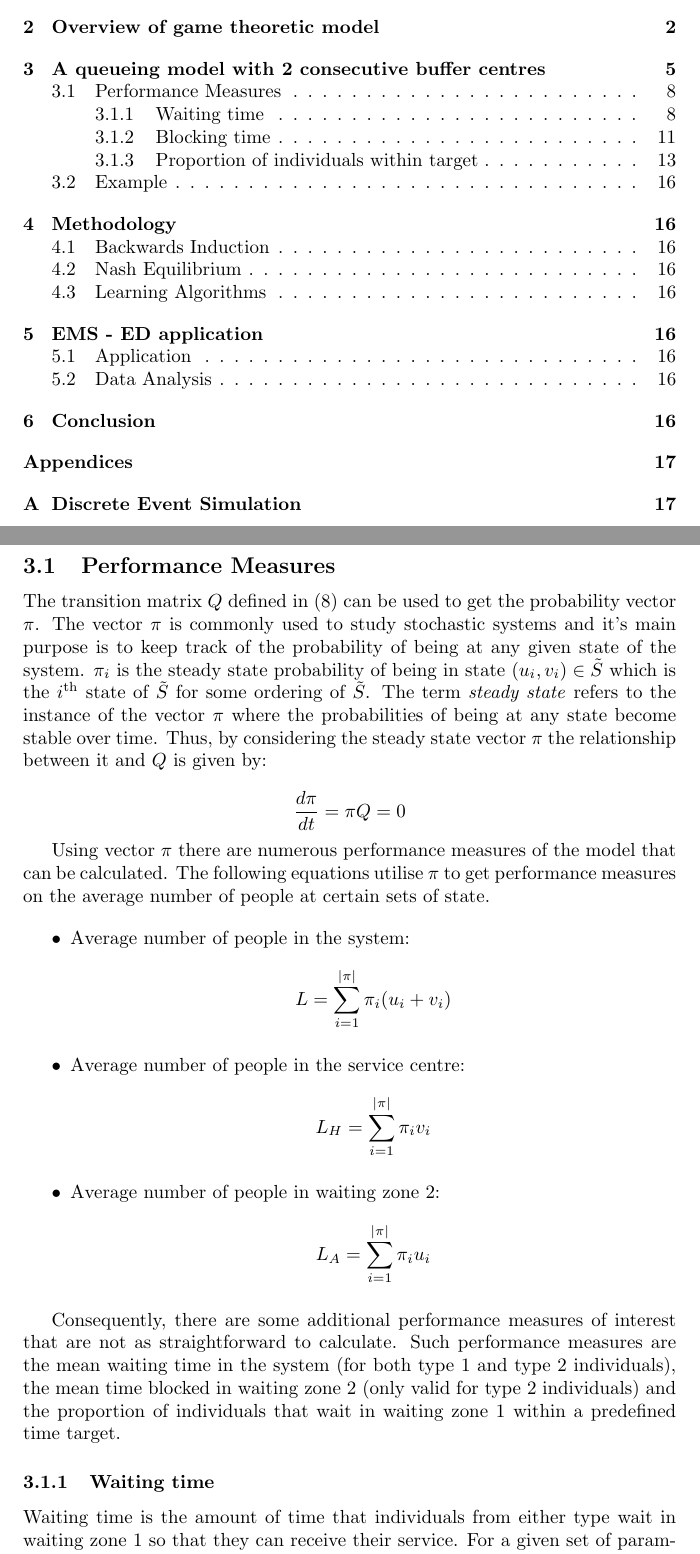
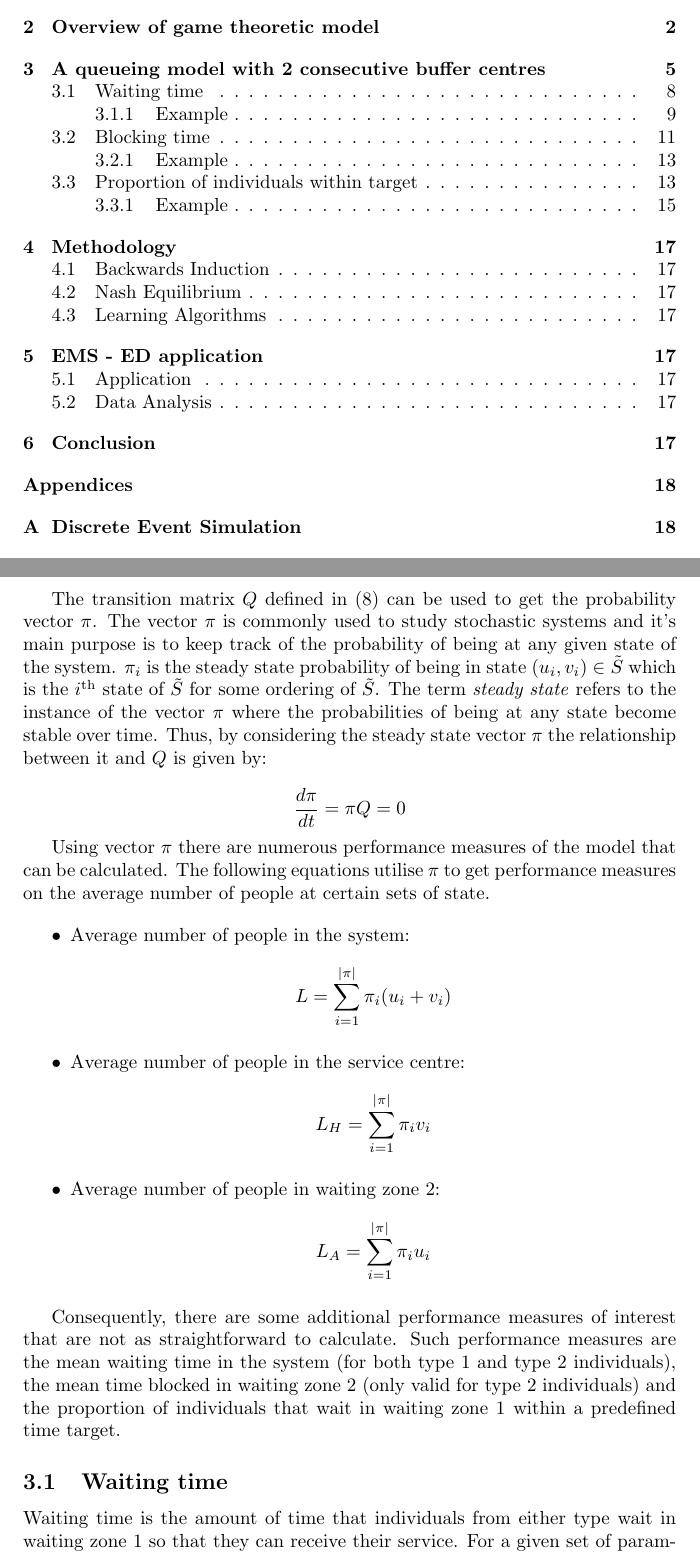
Before and after one commit to MichalisPanayides/ED-EMS-game-paper, a LaTeX document (main.tex, which reads sections/queueing_model/main.tex, sections/queueing_model/subsections/performance_measures/main.tex, sections/queueing_model/waiting_time/main.tex): two parts of pages 1 and 8 of 28 before the commit and two parts of pages 1 and 8 of 29 after it, joined at a grey line, cut so that both start at the same text. Compiled offline with pdfLaTeX.

Commit message:
Restructure queueing model section
Remove performance measures subsection and change "waiting time",
"blocking time" and "proportion of inds" from subsubsections into
subsections. Also add example subsubsections

```diff
--- a/sections/queueing_model/main.tex
+++ b/sections/queueing_model/main.tex
@@ -99,6 +99,46 @@ Therefore, a different state space \( \tilde S \) is constructed where
 \end{equation}
 
 
-\input{sections/queueing_model/subsections/performance_measures/main.tex}
+The transition matrix \( Q \) defined in (\ref{eq:markov_transition_rate}) can
+be used to get the probability vector \( \pi \).
+The vector \( \pi \) is commonly used to study stochastic systems and it's main
+purpose is to keep track of the probability of being at any given state of
+the system.
+\(\pi_i\) is the steady state probability of being in state \((u_i, v_i) \in
+\tilde S\) which is the \(i^{\text{th}}\) state of \(\tilde S\) for some ordering of
+\(\tilde S\).
+The term \textit{steady state} refers to the instance of the vector \( \pi \)
+where the probabilities of being at any state become stable over time.
+Thus, by considering the steady state vector \( \pi \) the relationship between
+it and \( Q \) is given by:
 
-\input{sections/queueing_model/subsections/example/main.tex}
+\[
+    \frac{d\pi}{dt} = \pi Q = 0
+\]
+
+Using vector \(\pi\) there are numerous performance measures of the model that
+can be calculated.
+The following equations utilise \(\pi\) to get performance measures on the
+average number of people at certain sets of state.
+
+\begin{itemize}
+    \item Average number of people in the system:
+        \[L = \sum_{i=1}^{|\pi|} \pi_i (u_i + v_i)\]
+    \item Average number of people in the service centre:
+        \[L_H = \sum_{i=1}^{|\pi|} \pi_i v_i\]
+    \item Average number of people in waiting zone 2:
+        \[L_A = \sum_{i=1}^{|\pi|} \pi_i u_i\]
+\end{itemize}
+
+Consequently, there are some additional performance measures of interest that
+are not as straightforward to calculate.
+Such performance measures are the mean waiting time in the system (for both
+type 1 and type 2 individuals), the mean time blocked in waiting zone 2 (only
+valid for type 2 individuals) and the proportion of individuals that wait in
+waiting zone 1 within a predefined time target.
+
+\input{sections/queueing_model/waiting_time/main.tex}
+
+\input{sections/queueing_model/blocking_time/main.tex}
+
+\input{sections/queueing_model/proportion_within_target/main.tex}
--- a/sections/queueing_model/subsections/performance_measures/main.tex
+++ /dev/null
@@ -1,40 +0,0 @@
-\subsection{Performance Measures}
-
-
-The transition matrix \( Q \) defined in (\ref{eq:markov_transition_rate}) can
-be used to get the probability vector \( \pi \).
-The vector \( \pi \) is commonly used to study stochastic systems and it's main
-purpose is to keep track of the probability of being at any given state of
-the system.
-\(\pi_i\) is the steady state probability of being in state \((u_i, v_i) \in
-\tilde S\) which is the \(i^{\text{th}}\) state of \(\tilde S\) for some ordering of
-\(\tilde S\).
-The term \textit{steady state} refers to the instance of the vector \( \pi \)
-where the probabilities of being at any state become stable over time.
-Thus, by considering the steady state vector \( \pi \) the relationship between
-it and \( Q \) is given by:
-
-\[
-    \frac{d\pi}{dt} = \pi Q = 0
-\]
-
-Using vector \(\pi\) there are numerous performance measures of the model that
-can be calculated.
-The following equations utilise \(\pi\) to get performance measures on the
-average number of people at certain sets of state.
-
-\begin{itemize}
-    \item Average number of people in the system:
-        \[L = \sum_{i=1}^{|\pi|} \pi_i (u_i + v_i)\]
-    \item Average number of people in the service centre:
-        \[L_H = \sum_{i=1}^{|\pi|} \pi_i v_i\]
-    \item Average number of people in waiting zone 2:
-        \[L_A = \sum_{i=1}^{|\pi|} \pi_i u_i\]
-\end{itemize}
-
-Consequently, there are some additional performance measures of interest that
-are not as straightforward to calculate.
-Such performance measures are the mean waiting time in the system (for both
-type 1 and type 2 individuals), the mean time blocked in waiting zone 2 (only
-valid for type 2 individuals) and the proportion of individuals that wait in
-waiting zone 1 within a predefined time target.
--- a/sections/queueing_model/subsections/performance_measures/waiting_time/main.tex
+++ b/sections/queueing_model/waiting_time/main.tex
@@ -1,4 +1,4 @@
-\subsubsection{Waiting time} \label{sec:waiting_time}
+\subsection{Waiting time} \label{sec:waiting_time}
 
 Waiting time is the amount of time that individuals from either type wait in
 waiting zone 1 so that they can receive their service.
```
Also changed, not shown: sections/queueing_model/blocking_time/main.tex (renamed from sections/queueing_model/subsections/performance_measures/blocking_time/main.tex, +2 -1 lines), sections/queueing_model/proportion_within_target/main.tex (renamed from sections/queueing_model/subsections/performance_measures/proportion_within_target/main.tex, +2 -1 lines), sections/queueing_model/subsections/example/main.tex (deleted, +0 -1 lines), main.pdf, sections/queueing_model/subsections/performance_measures/main.tex (6 more changed lines), sections/queueing_model/waiting_time/main.tex (1 more changed lines).
